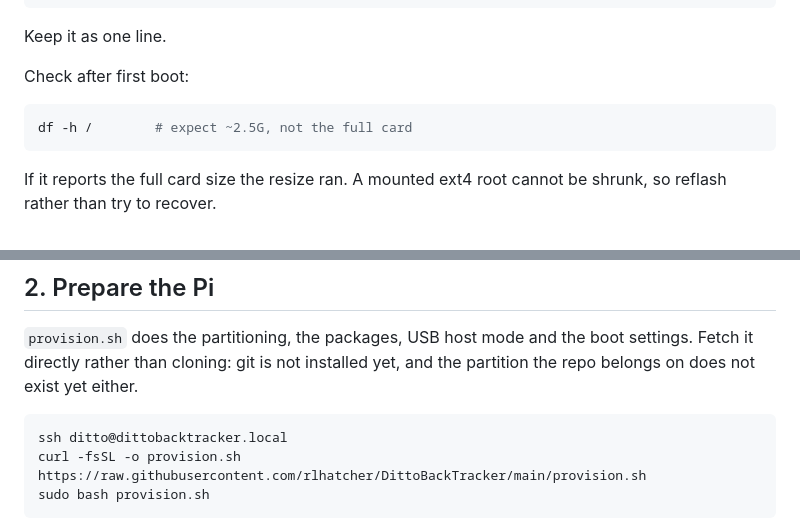
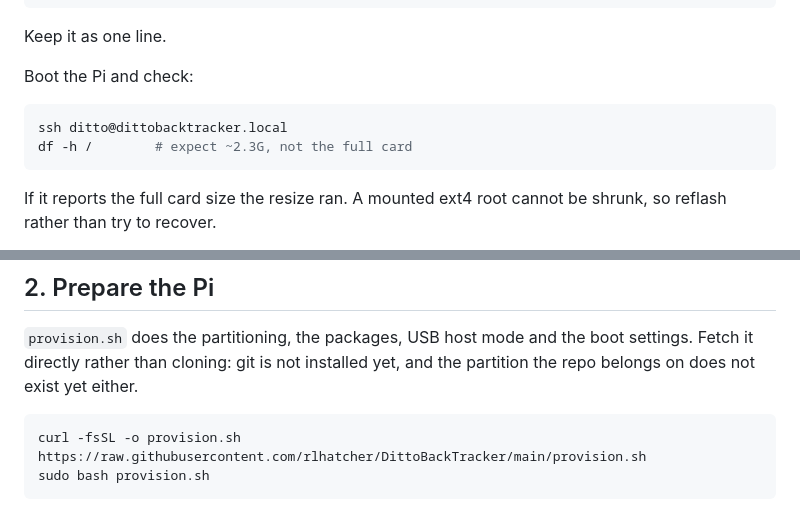
Before and after one commit to rlhatcher/DittoBackTracker, a Markdown page: docs/provisioning.md, 2 parts joined by grey strips. GitHub-like rendering.

Commit message:
Connect before running df
Step 1 said "check after first boot" and gave a df, but the ssh that gets you
onto the Pi was the first line of step 2. Moved it up, and dropped it from step
2, which continues in the same session.

Also corrected the expected size from ~2.5G to ~2.3G, which is what the current
image actually reports.

Co-Authored-By: Claude Opus 5 (1M context) <noreply@anthropic.com>

````diff
--- a/docs/provisioning.md
+++ b/docs/provisioning.md
@@ -37,10 +37,11 @@ fsck.repair=yes rootwait resize cfg80211.ieee80211_regdom=GB ds=nocloud;i=rpi-im
 
 Keep it as one line.
 
-Check after first boot:
+Boot the Pi and check:
 
 ```bash
-df -h /        # expect ~2.5G, not the full card
+ssh ditto@dittobacktracker.local
+df -h /        # expect ~2.3G, not the full card
 ```
 
 If it reports the full card size the resize ran. A mounted ext4 root cannot be
@@ -70,7 +71,6 @@ settings. Fetch it directly rather than cloning: git is not installed yet, and
 the partition the repo belongs on does not exist yet either.
 
 ```bash
-ssh ditto@dittobacktracker.local
 curl -fsSL -o provision.sh https://raw.githubusercontent.com/rlhatcher/DittoBackTracker/main/provision.sh
 sudo bash provision.sh
 ```
````
